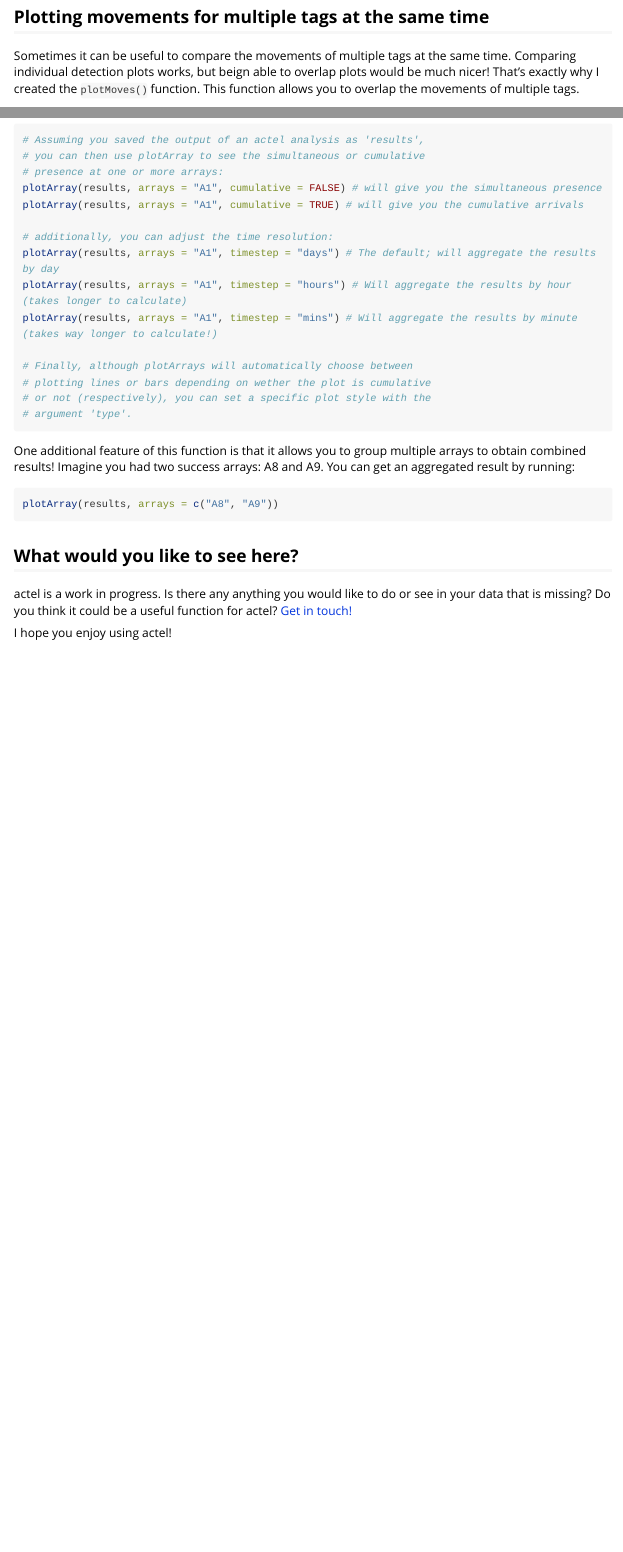
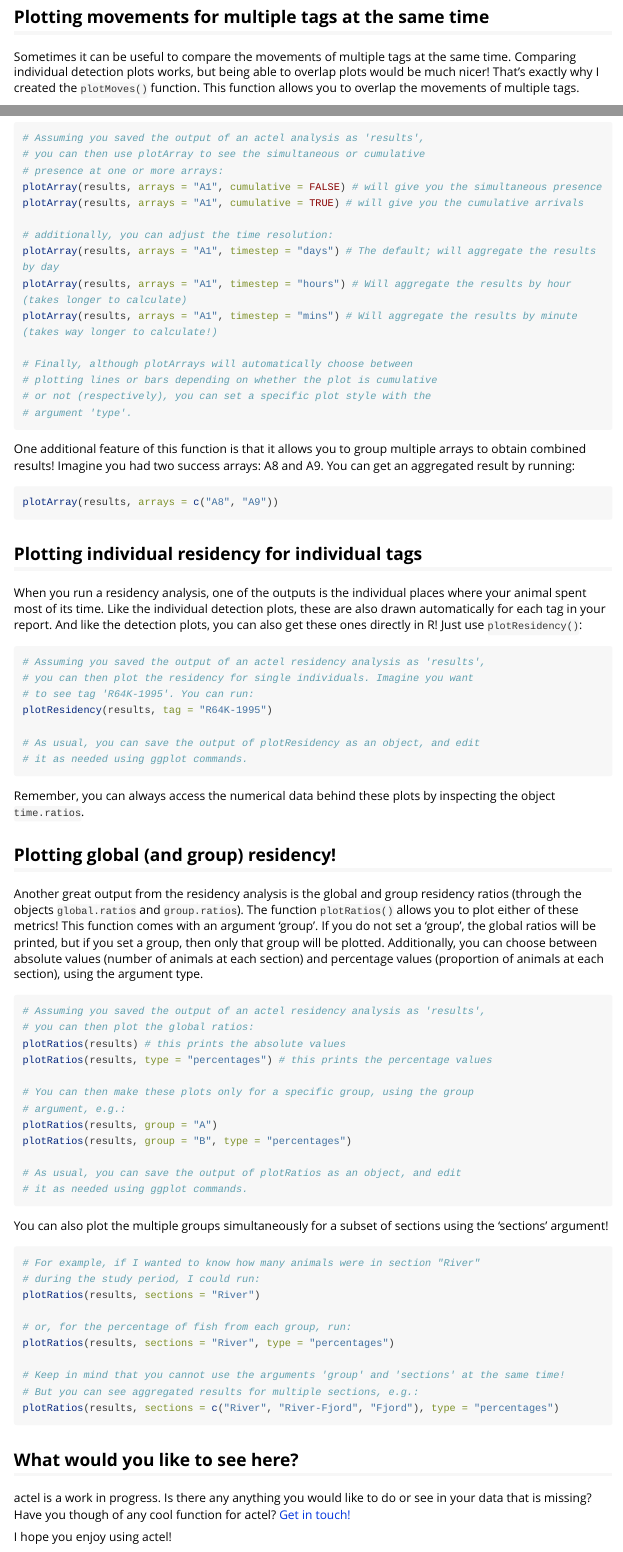
Before and after one commit to hugomflavio/actel, an R Markdown document (vignettes/f-0_post_functions.Rmd): the page in a window 1100 px wide, from 4740 px down before the commit and from 4780 px down after it, so that both start at the same text, and a second part further down, joined at a grey line. Rendered offline with R 4.5, knitr and Pandoc, with nearby package versions; long lines of code are wrapped.

Commit message:
update documentation

````diff
--- a/vignettes/f-0_post_functions.Rmd
+++ b/vignettes/f-0_post_functions.Rmd
@@ -251,7 +253,7 @@ plotSensors(results, tag = "R64K-1995")
 
 ## Plotting movements for multiple tags at the same time
 
-Sometimes it can be useful to compare the movements of multiple tags at the same time. Comparing individual detection plots works, but beign able to overlap plots would be much nicer! That's exactly why I created the `plotMoves()` function. This function allows you to overlap the movements of multiple tags.
+Sometimes it can be useful to compare the movements of multiple tags at the same time. Comparing individual detection plots works, but being able to overlap plots would be much nicer! That's exactly why I created the `plotMoves()` function. This function allows you to overlap the movements of multiple tags.
 
 ```r
 # Assuming you saved the output of an actel analysis as 'results',
@@ -334,7 +336,7 @@ plotArray(results, arrays = "A1", timestep = "hours") # Will aggregate the resul
 plotArray(results, arrays = "A1", timestep = "mins") # Will aggregate the results by minute (takes way longer to calculate!)
 
 # Finally, although plotArrays will automatically choose between
-# plotting lines or bars depending on wether the plot is cumulative
+# plotting lines or bars depending on whether the plot is cumulative
 # or not (respectively), you can set a specific plot style with the
 # argument 'type'.
 ```
@@ -346,8 +348,60 @@ plotArray(results, arrays = c("A8", "A9"))
 ```
 
 
+## Plotting individual residency for individual tags
+
+When you run a residency analysis, one of the outputs is the individual places where your animal spent most of its time. Like the individual detection plots, these are also drawn automatically for each tag in your report. And like the detection plots, you can also get these ones directly in R! Just use `plotResidency()`:
+
+```r
+# Assuming you saved the output of an actel residency analysis as 'results',
+# you can then plot the residency for single individuals. Imagine you want
+# to see tag 'R64K-1995'. You can run:
+plotResidency(results, tag = "R64K-1995")
+
+# As usual, you can save the output of plotResidency as an object, and edit
+# it as needed using ggplot commands.
+```
+
+Remember, you can always access the numerical data behind these plots by inspecting the object `time.ratios`.
+
+## Plotting global (and group) residency!
+
+Another great output from the residency analysis is the global and group residency ratios (through the objects `global.ratios` and `group.ratios`). The function `plotRatios()` allows you to plot either of these metrics! This function comes with an argument 'group'. If you do not set a 'group', the global ratios will be printed, but if you set a group, then only that group will be plotted. Additionally, you can choose between absolute values (number of animals at each section) and percentage values (proportion of animals at each section), using the argument type.
+
+```r
+# Assuming you saved the output of an actel residency analysis as 'results',
+# you can then plot the global ratios:
+plotRatios(results) # this prints the absolute values
+plotRatios(results, type = "percentages") # this prints the percentage values
+
+# You can then make these plots only for a specific group, using the group
+# argument, e.g.:
+plotRatios(results, group = "A")
+plotRatios(results, group = "B", type = "percentages")
+
+# As usual, you can save the output of plotRatios as an object, and edit
+# it as needed using ggplot commands.
+```
+
+You can also plot the multiple groups simultaneously for a subset of sections using the 'sections' argument!
+
+```r
+# For example, if I wanted to know how many animals were in section "River"
+# during the study period, I could run:
+plotRatios(results, sections = "River")
+
+# or, for the percentage of fish from each group, run:
+plotRatios(results, sections = "River", type = "percentages")
+
+# Keep in mind that you cannot use the arguments 'group' and 'sections' at the same time!
+# But you can see aggregated results for multiple sections, e.g.:
+plotRatios(results, sections = c("River", "River-Fjord", "Fjord"), type = "percentages")
+
+```
+
+
 ## What would you like to see here?
 
-actel is a work in progress. Is there any anything you would like to do or see in your data that is missing? Do you think it could be a useful function for actel? [Get in touch!](mailto:hdmfla@aqua.dtu.dk)
+actel is a work in progress. Is there any anything you would like to do or see in your data that is missing? Have you though of any cool function for actel? [Get in touch!](mailto:hdmfla@aqua.dtu.dk)
 
 I hope you enjoy using actel!
````
Also changed, not shown: R/plot.R (+2 -2 lines), R/z_examples.R (+13 -0 lines), vignettes/d-2_residency_results.Rmd (+3 -0 lines), vignettes/f-0_post_functions.Rmd (2 more changed lines), 9 other files.
